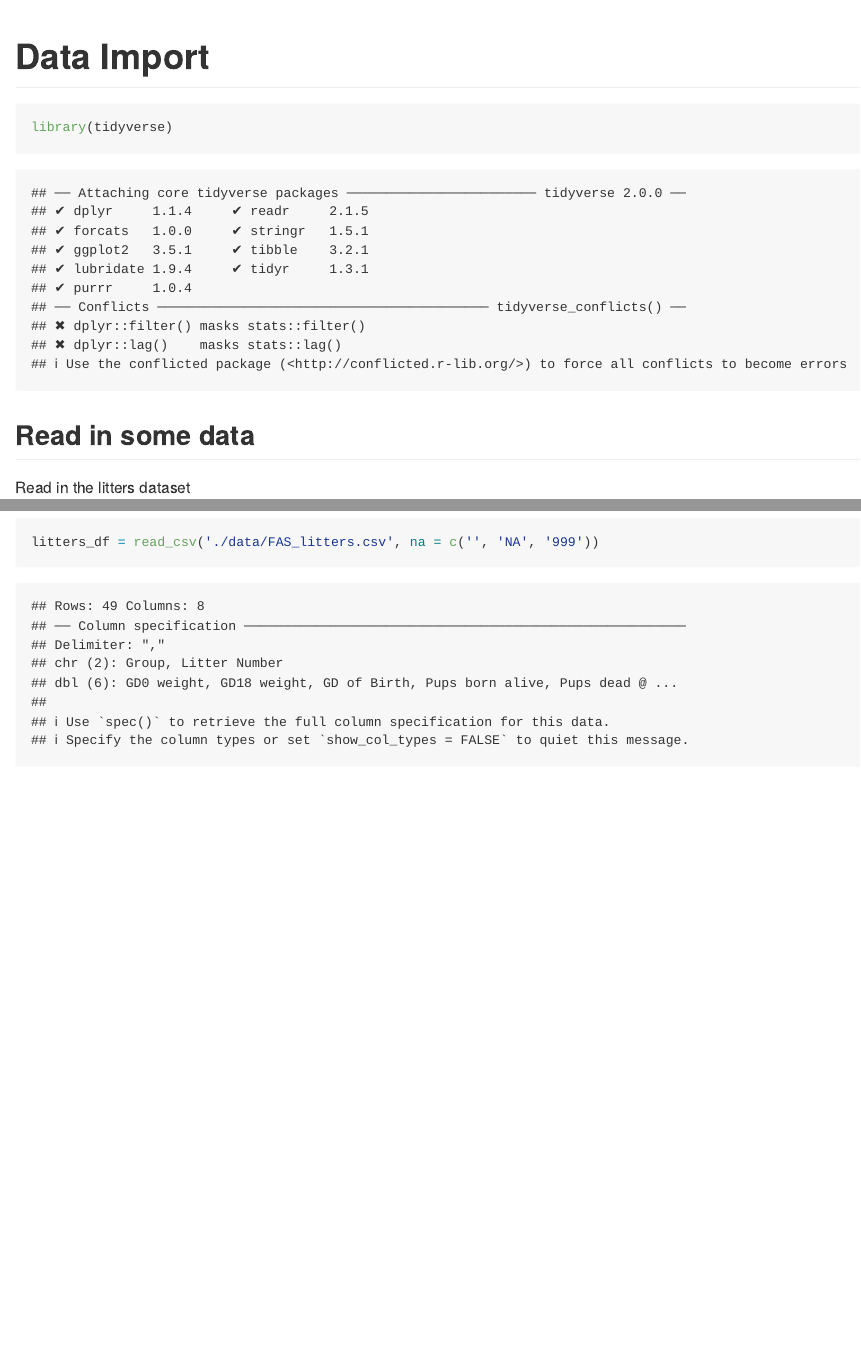
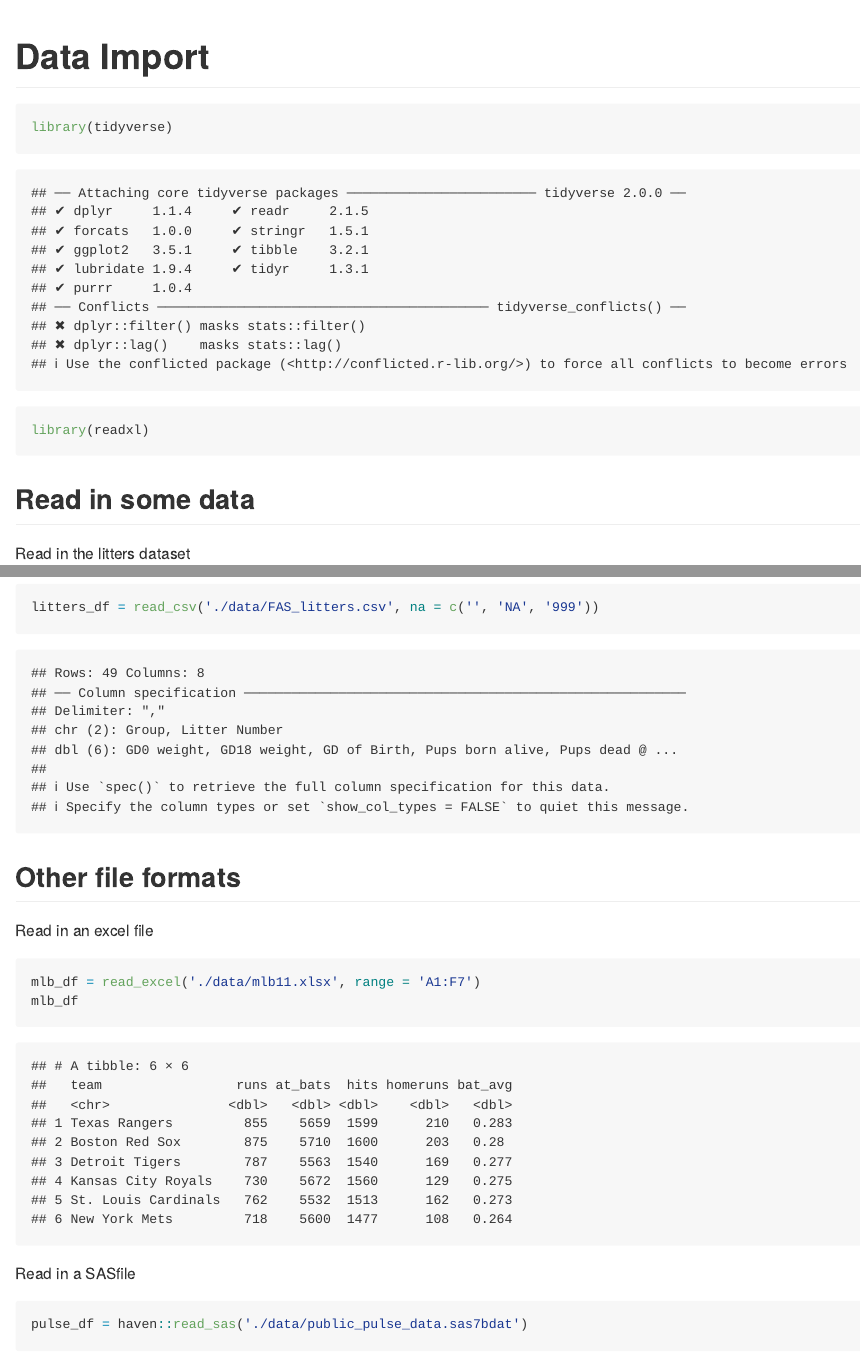
Before and after one commit to yuliu426/data_wrangling_1, an R Markdown document (data_import.Rmd): the page in a window 1100 px wide, from its top, and a second part further down, joined at a grey line. Rendered offline with R 4.5, knitr and Pandoc, with nearby package versions; some code elsewhere in the file could not run offline; column names are cleaned by a stand-in for the janitor package.

Commit message:
other file formats -- slsx,sas

````diff
--- a/data_import.Rmd
+++ b/data_import.Rmd
@@ -5,6 +5,7 @@ output: github_document
 
 ```{r setup}
 library(tidyverse)
+library(readxl)
 
 ```
 
@@ -45,3 +46,18 @@ litters_df = read_csv('./data/FAS_litters.csv', skip = 10, col_names = FALSE)
 ```{r}
 litters_df = read_csv('./data/FAS_litters.csv', na = c('', 'NA', '999'))
 ```
+
+## Other file formats
+
+Read in an excel file
+
+```{r}
+mlb_df = read_excel('./data/mlb11.xlsx', range = 'A1:F7')
+mlb_df
+```
+
+Read in a SASfile
+```{r}
+pulse_df = haven::read_sas('./data/public_pulse_data.sas7bdat')
+pulse_df
+```
````
Also changed, not shown: data_import.md.
